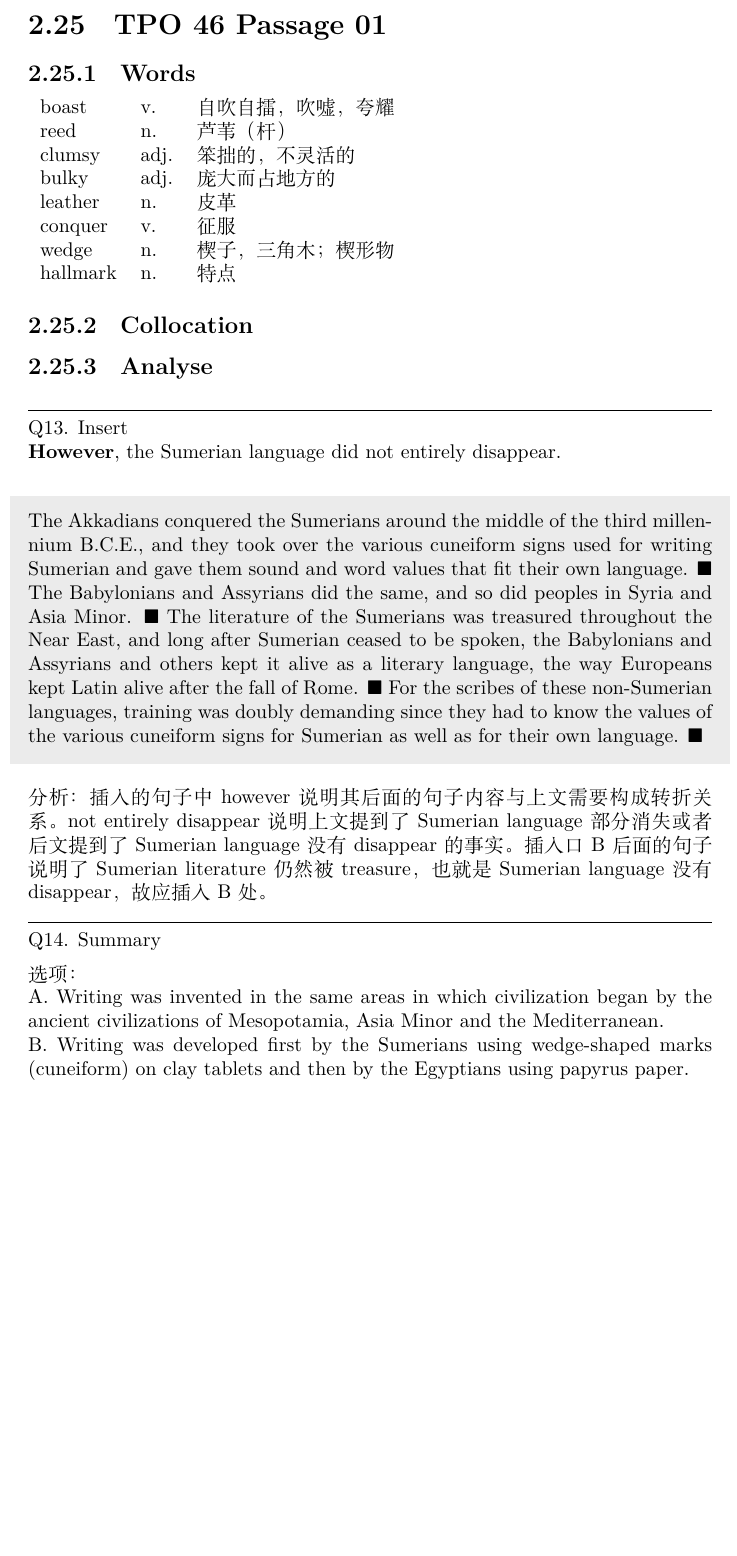
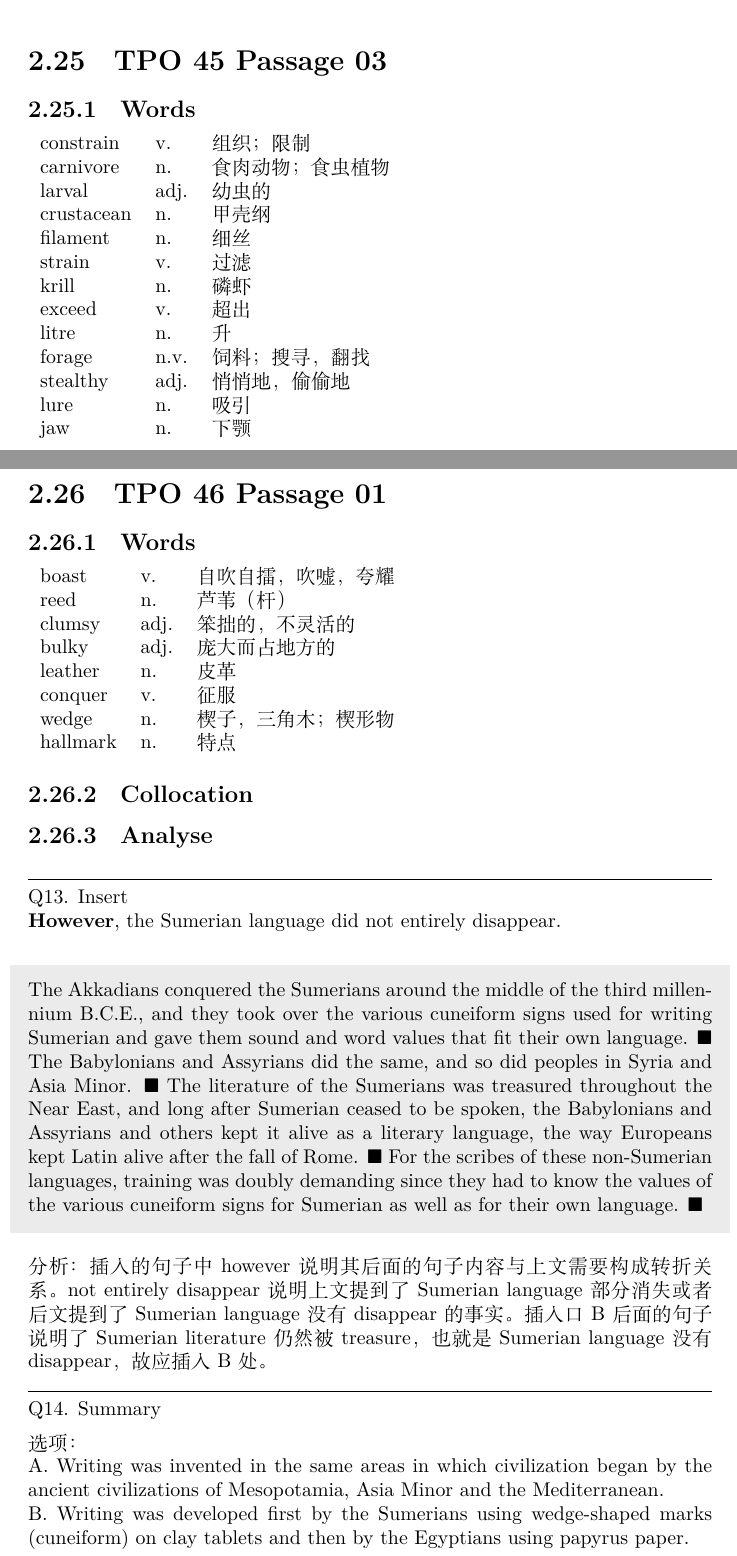
Before and after one commit to akhialomgir/TOFEL-Notes, a LaTeX thesis (main.tex, which reads data/reading/45_3.tex): part of page 71 of 84 before the commit and two parts of pages 71 and 72 of 85 after it, the two joined at a grey line, cut so that both start at the same text, the shorter picture padded with empty space. Compiled offline with XeLaTeX.

Commit message:
Add 35_3

```diff
--- /dev/null
+++ b/data/reading/45_3.tex
@@ -0,0 +1,19 @@
+\section{TPO 45 Passage 03}
+
+\subsection{Words}
+
+\begin{tabular}{lll}
+    constrain  & v.   & 组织；限制     \\
+    carnivore  & n.   & 食肉动物；食虫植物 \\
+    larval     & adj. & 幼虫的       \\
+    crustacean & n.   & 甲壳纲       \\
+    filament   & n.   & 细丝        \\
+    strain     & v.   & 过滤        \\
+    krill      & n.   & 磷虾        \\
+    exceed     & v.   & 超出        \\
+    litre      & n.   & 升         \\
+    forage     & n.v. & 饲料；搜寻，翻找  \\
+    stealthy   & adj. & 悄悄地，偷偷地   \\
+    lure       & n.   & 吸引        \\
+    jaw        & n.   & 下颚        \\
+\end{tabular}
--- a/main.tex
+++ b/main.tex
@@ -98,7 +98,7 @@
 
 \include{data/reading/45_1}
 \include{data/reading/45_2}
-%
+\include{data/reading/45_3}
 
 \include{data/reading/46_1}
 %
```
Also changed, not shown: main.pdf.
